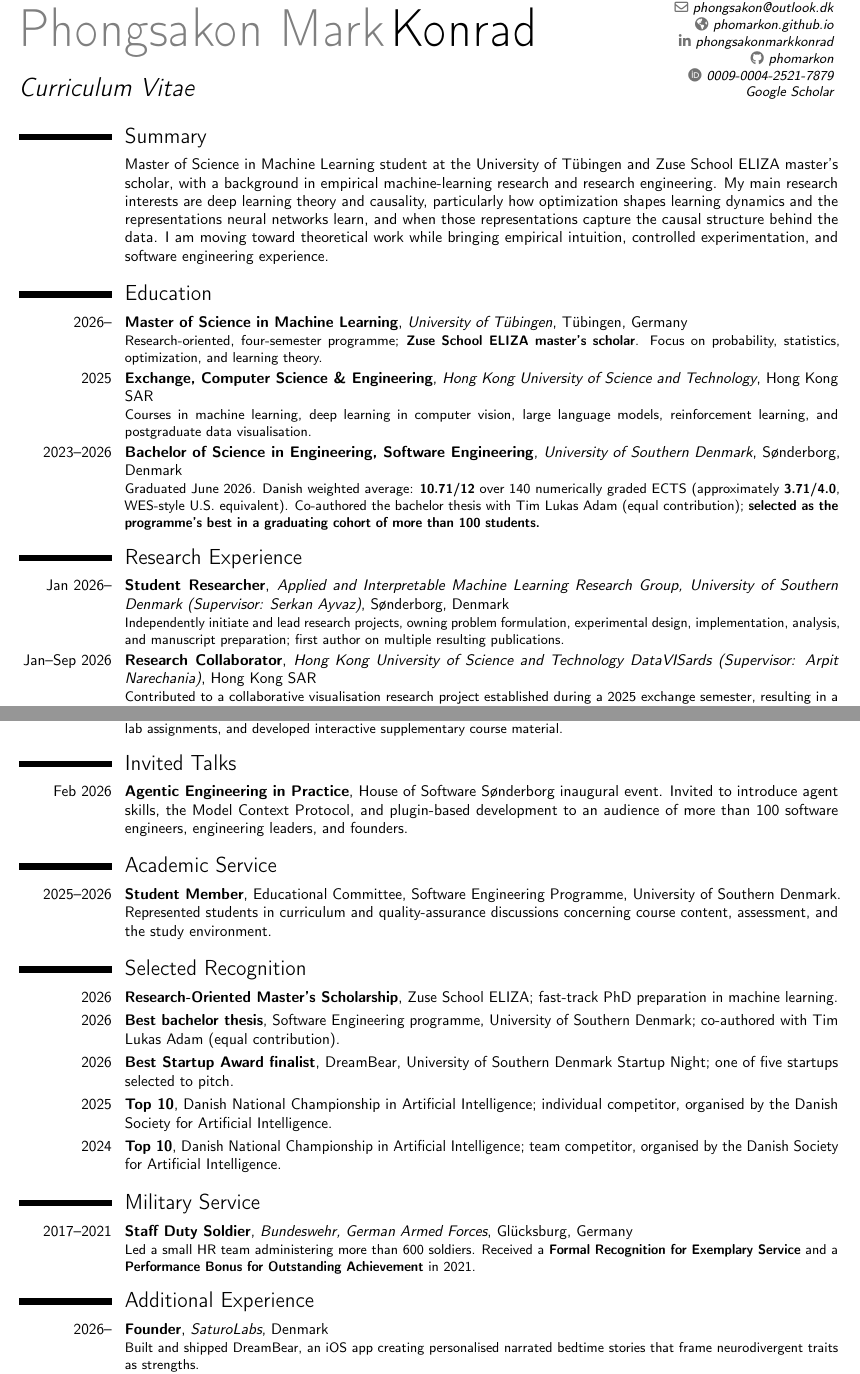
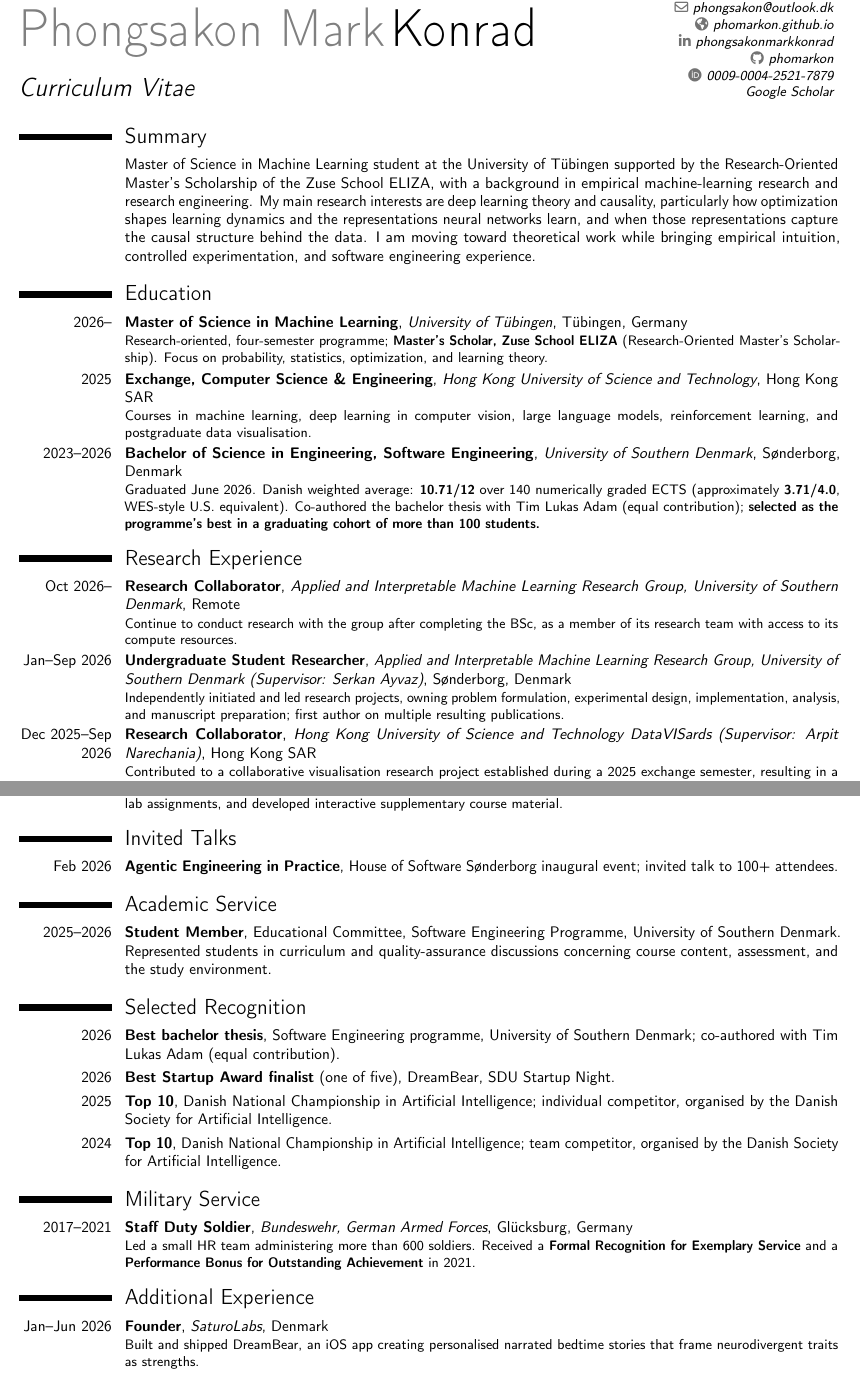
Before and after one commit to phomarkon/phomarkon.github.io, a LaTeX CV (cv/cv.tex): two parts of pages 1 and 2 of 2, joined at a grey line, cut so that both start at the same text. Compiled offline with pdfLaTeX.

Commit message:
Update ELIZA scholar wording, SDU and HKUST roles, trim CV items

```diff
--- a/cv/cv.tex
+++ b/cv/cv.tex
@@ -29,16 +29,17 @@
 \vspace{-7mm}
 
 \section{Summary}
-\cvitem{}{Master of Science in Machine Learning student at the University of T\"ubingen and \href{https://eliza.school/opportunities/research-oriented-masters-scholarships/}{Zuse School ELIZA} master's scholar, with a background in empirical machine-learning research and research engineering. My main research interests are deep learning theory and causality, particularly how optimization shapes learning dynamics and the representations neural networks learn, and when those representations capture the causal structure behind the data. I am moving toward theoretical work while bringing empirical intuition, controlled experimentation, and software engineering experience.}
+\cvitem{}{Master of Science in Machine Learning student at the University of T\"ubingen supported by the \href{https://eliza.school/opportunities/research-oriented-masters-scholarships/}{Research-Oriented Master's Scholarship} of the \href{https://eliza.school/}{Zuse School ELIZA}, with a background in empirical machine-learning research and research engineering. My main research interests are deep learning theory and causality, particularly how optimization shapes learning dynamics and the representations neural networks learn, and when those representations capture the causal structure behind the data. I am moving toward theoretical work while bringing empirical intuition, controlled experimentation, and software engineering experience.}
 
 \section{Education}
-\cventry{2026--}{Master of Science in Machine Learning}{University of T\"ubingen}{T\"ubingen, Germany}{}{Research-oriented, four-semester programme; \textbf{\href{https://eliza.school/opportunities/research-oriented-masters-scholarships/}{Zuse School ELIZA} master's scholar}. Focus on probability, statistics, optimization, and learning theory.}
+\cventry{2026--}{Master of Science in Machine Learning}{University of T\"ubingen}{T\"ubingen, Germany}{}{Research-oriented, four-semester programme; \textbf{Master's Scholar, \href{https://eliza.school/}{Zuse School ELIZA}} (Research-Oriented Master's Scholarship). Focus on probability, statistics, optimization, and learning theory.}
 \cventry{2025}{Exchange, Computer Science \& Engineering}{Hong Kong University of Science and Technology}{Hong Kong SAR}{}{Courses in machine learning, deep learning in computer vision, large language models, reinforcement learning, and postgraduate data visualisation.}
 \cventry{2023--2026}{Bachelor of Science in Engineering, Software Engineering}{University of Southern Denmark}{S\o nderborg, Denmark}{}{Graduated June 2026. Danish weighted average: \textbf{10.71/12} over 140 numerically graded ECTS (approximately \textbf{3.71/4.0}, WES-style U.S. equivalent). Co-authored the bachelor thesis with Tim Lukas Adam (equal contribution); \textbf{selected as the programme's best in a graduating cohort of more than 100 students.}}
 
 \section{Research Experience}
-\cventry{Jan 2026--}{Student Researcher}{\href{https://aiml-sdu.github.io}{Applied and Interpretable Machine Learning Research Group, University of Southern Denmark} (Supervisor: Serkan Ayvaz)}{S\o nderborg, Denmark}{}{Independently initiate and lead research projects, owning problem formulation, experimental design, implementation, analysis, and manuscript preparation; first author on multiple resulting publications.}
-\cventry{Jan--Sep 2026}{Research Collaborator}{Hong Kong University of Science and Technology DataVISards (Supervisor: Arpit Narechania)}{Hong Kong SAR}{}{Contributed to a collaborative visualisation research project established during a 2025 exchange semester, resulting in a paper accepted at IEEE VIS 2026.}
+\cventry{Oct 2026--}{Research Collaborator}{\href{https://aiml-sdu.github.io}{Applied and Interpretable Machine Learning Research Group, University of Southern Denmark}}{Remote}{}{Continue to conduct research with the group after completing the BSc, as a member of its research team with access to its compute resources.}
+\cventry{Jan--Sep 2026}{Undergraduate Student Researcher}{\href{https://aiml-sdu.github.io}{Applied and Interpretable Machine Learning Research Group, University of Southern Denmark} (Supervisor: Serkan Ayvaz)}{S\o nderborg, Denmark}{}{Independently initiated and led research projects, owning problem formulation, experimental design, implementation, analysis, and manuscript preparation; first author on multiple resulting publications.}
+\cventry{Dec 2025--Sep 2026}{Research Collaborator}{Hong Kong University of Science and Technology DataVISards (Supervisor: Arpit Narechania)}{Hong Kong SAR}{}{Contributed to a collaborative visualisation research project established during a 2025 exchange semester, resulting in a paper accepted at IEEE VIS 2026.}
 \cventry{2024--2025}{Student Research Assistant}{\href{https://www.sdu.dk/en/forskning/cis/laboratories/data-and-intelligence-lab}{University of Southern Denmark Data \& Intelligence Lab}}{S\o nderborg, Denmark}{}{Built machine-learning pipelines and contributed to study design, literature review, manuscript preparation, grant proposals, and multimodal dataset management across lab projects, alongside my own first-author research.}
 
 \section{Selected Publications}
@@ -55,15 +56,14 @@
 \cventry{2026}{Teaching Assistant, Artificial Intelligence}{University of Southern Denmark}{}{}{Led exercise sessions, supported students with Artificial Intelligence and Machine Learning concepts, helped design hands-on lab assignments, and developed \href{https://aiml-sdu.github.io/ai101/}{interactive supplementary course material}.}
 
 \section{Invited Talks}
-\cvitem{Feb 2026}{\textbf{Agentic Engineering in Practice}, House of Software S\o nderborg inaugural event. Invited to introduce agent skills, the Model Context Protocol, and plugin-based development to an audience of more than 100 software engineers, engineering leaders, and founders.}
+\cvitem{Feb 2026}{\textbf{Agentic Engineering in Practice}, House of Software S\o nderborg inaugural event; invited talk to 100+ attendees.}
 
 \section{Academic Service}
 \cvitem{2025--2026}{\textbf{Student Member}, Educational Committee, Software Engineering Programme, University of Southern Denmark. Represented students in curriculum and quality-assurance discussions concerning course content, assessment, and the study environment.}
 
 \section{Selected Recognition}
-\cvitem{2026}{\textbf{\href{https://eliza.school/opportunities/research-oriented-masters-scholarships/}{Research-Oriented Master's Scholarship}}, Zuse School ELIZA; fast-track PhD preparation in machine learning.}
 \cvitem{2026}{\textbf{Best bachelor thesis}, Software Engineering programme, University of Southern Denmark; co-authored with Tim Lukas Adam (equal contribution).}
-\cvitem{2026}{\textbf{Best Startup Award finalist}, DreamBear, University of Southern Denmark Startup Night; one of five startups selected to pitch.}
+\cvitem{2026}{\textbf{Best Startup Award finalist} (one of five), DreamBear, SDU Startup Night.}
 \cvitem{2025}{\textbf{Top 10}, Danish National Championship in Artificial Intelligence; individual competitor, organised by the Danish Society for Artificial Intelligence.}
 \cvitem{2024}{\textbf{Top 10}, Danish National Championship in Artificial Intelligence; team competitor, organised by the Danish Society for Artificial Intelligence.}
 
@@ -71,7 +71,7 @@
 \cventry{2017--2021}{Staff Duty Soldier}{Bundeswehr, German Armed Forces}{Gl\"ucksburg, Germany}{}{Led a small HR team administering more than 600 soldiers. Received a \textbf{Formal Recognition for Exemplary Service} and a \textbf{Performance Bonus for Outstanding Achievement} in 2021.}
 
 \section{Additional Experience}
-\cventry{2026--}{Founder}{SaturoLabs}{Denmark}{}{Built and shipped \href{https://dreambear.app}{DreamBear}, an iOS app creating personalised narrated bedtime stories that frame neurodivergent traits as strengths.}
+\cventry{Jan--Jun 2026}{Founder}{SaturoLabs}{Denmark}{}{Built and shipped \href{https://dreambear.app}{DreamBear}, an iOS app creating personalised narrated bedtime stories that frame neurodivergent traits as strengths.}
 \cventry{2024}{CTO \& Co-Founder}{Tutora ApS}{S\o nderborg, Denmark}{}{Led end-to-end development of the company's web application.}
 \cventry{2022--2024}{Co-CEO \& Co-Founder}{Yeager GmbH}{Remote}{}{Built an AI-assisted powerlifting training application.}
 
```
Also changed, not shown: cv/cv.tex (2 more changed lines), 1 other file.
